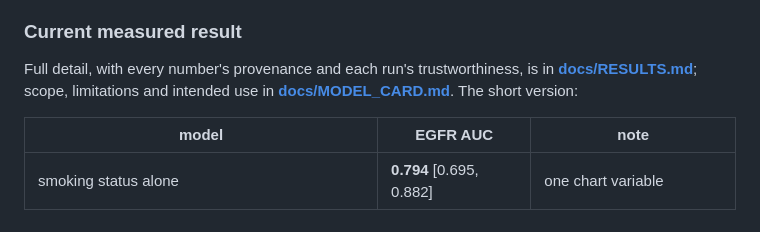
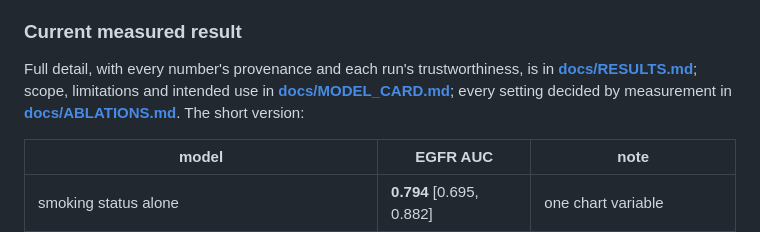
Before and after one commit to sathvikloke/THEIA, a Markdown page: README.md, the part around the change. Drawn GitHub-style.

```diff
--- a/README.md
+++ b/README.md
@@ -219,7 +219,8 @@ you, because 2 is a legal number.
 
 Full detail, with every number's provenance and each run's trustworthiness, is
 in **[docs/RESULTS.md](docs/RESULTS.md)**; scope, limitations and intended use in
-**[docs/MODEL_CARD.md](docs/MODEL_CARD.md)**. The short version:
+**[docs/MODEL_CARD.md](docs/MODEL_CARD.md)**; every setting decided by measurement
+in **[docs/ABLATIONS.md](docs/ABLATIONS.md)**. The short version:
 
 | model | EGFR AUC | note |
 |---|---|---|
```
Also changed, not shown: docs/ABLATIONS.md (added, +92 -0 lines).
